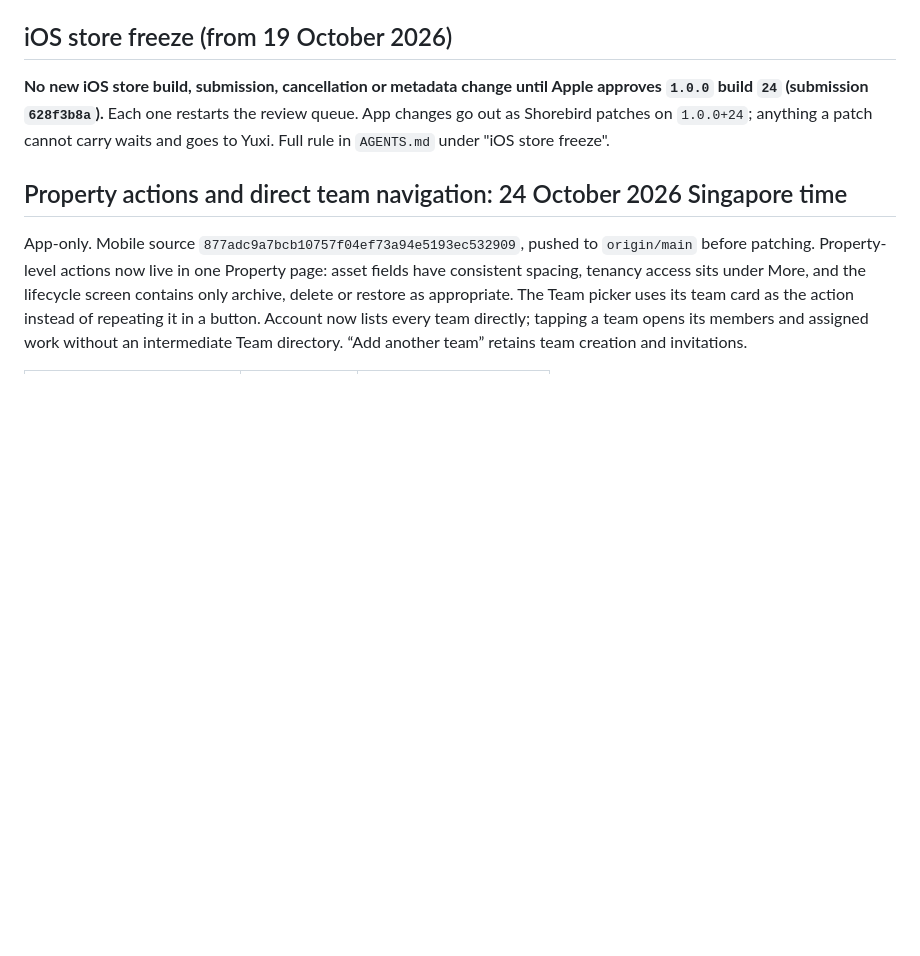
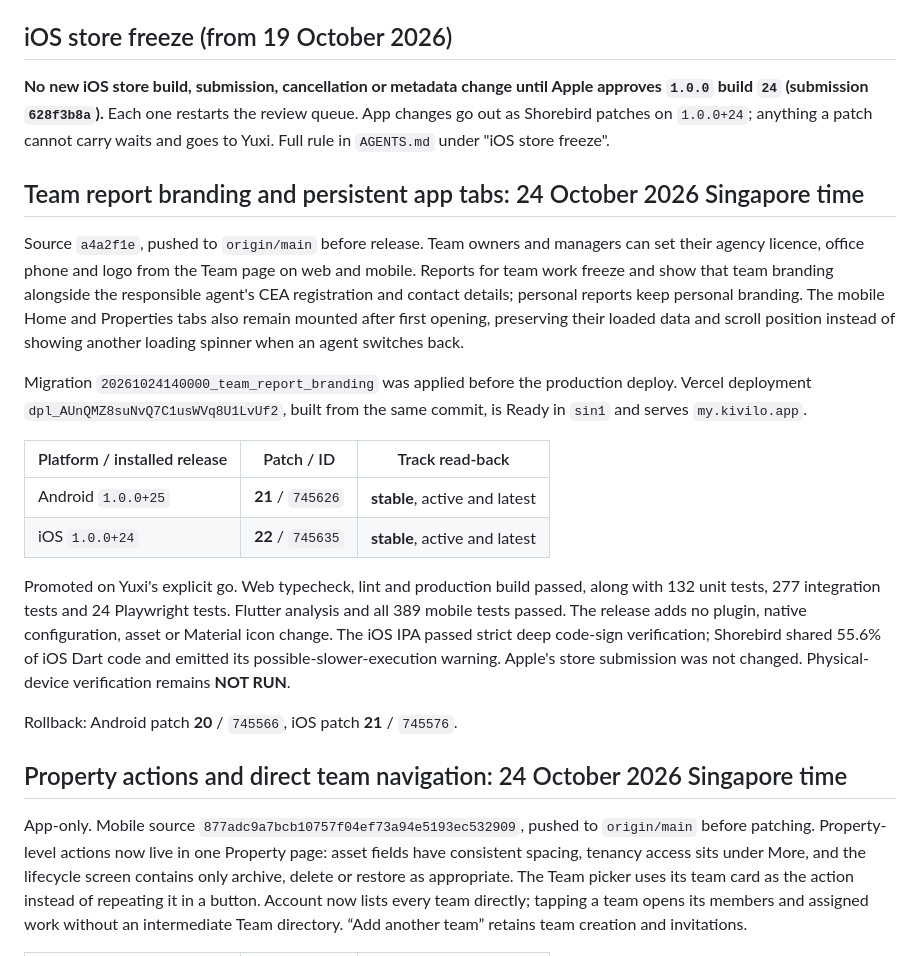
Before and after one commit to chew-yuxi/kivilo, a Markdown page: mobile/RELEASE.md, the part around the change. GitHub-like rendering; blank space fills up the shorter version.

Commit message:
Record team branding app release

```diff
--- a/mobile/RELEASE.md
+++ b/mobile/RELEASE.md
@@ -11,6 +11,34 @@ the native app is piloted. Build only against the production API and Supabase pr
 approves `1.0.0` build `24` (submission `628f3b8a`).** Each one restarts the review
 queue. App changes go out as Shorebird patches on `1.0.0+24`; anything a patch cannot
 carry waits and goes to Yuxi. Full rule in `AGENTS.md` under "iOS store freeze".
+
+## Team report branding and persistent app tabs: 24 October 2026 Singapore time
+
+Source `a4a2f1e`, pushed to `origin/main` before release. Team owners and managers can
+set their agency licence, office phone and logo from the Team page on web and mobile.
+Reports for team work freeze and show that team branding alongside the responsible
+agent's CEA registration and contact details; personal reports keep personal branding.
+The mobile Home and Properties tabs also remain mounted after first opening, preserving
+their loaded data and scroll position instead of showing another loading spinner when an
+agent switches back.
+
+Migration `20261024140000_team_report_branding` was applied before the production deploy.
+Vercel deployment `dpl_AUnQMZ8suNvQ7C1usWVq8U1LvUf2`, built from the same commit, is
+Ready in `sin1` and serves `my.kivilo.app`.
+
+| Platform / installed release | Patch / ID | Track read-back |
+| --- | --- | --- |
+| Android `1.0.0+25` | **21** / `745626` | **stable**, active and latest |
+| iOS `1.0.0+24` | **22** / `745635` | **stable**, active and latest |
+
+Promoted on Yuxi's explicit go. Web typecheck, lint and production build passed, along
+with 132 unit tests, 277 integration tests and 24 Playwright tests. Flutter analysis and
+all 389 mobile tests passed. The release adds no plugin, native configuration, asset or
+Material icon change. The iOS IPA passed strict deep code-sign verification; Shorebird
+shared 55.6% of iOS Dart code and emitted its possible-slower-execution warning. Apple's
+store submission was not changed. Physical-device verification remains **NOT RUN**.
+
+Rollback: Android patch **20** / `745566`, iOS patch **21** / `745576`.
 
 ## Property actions and direct team navigation: 24 October 2026 Singapore time
 
```
